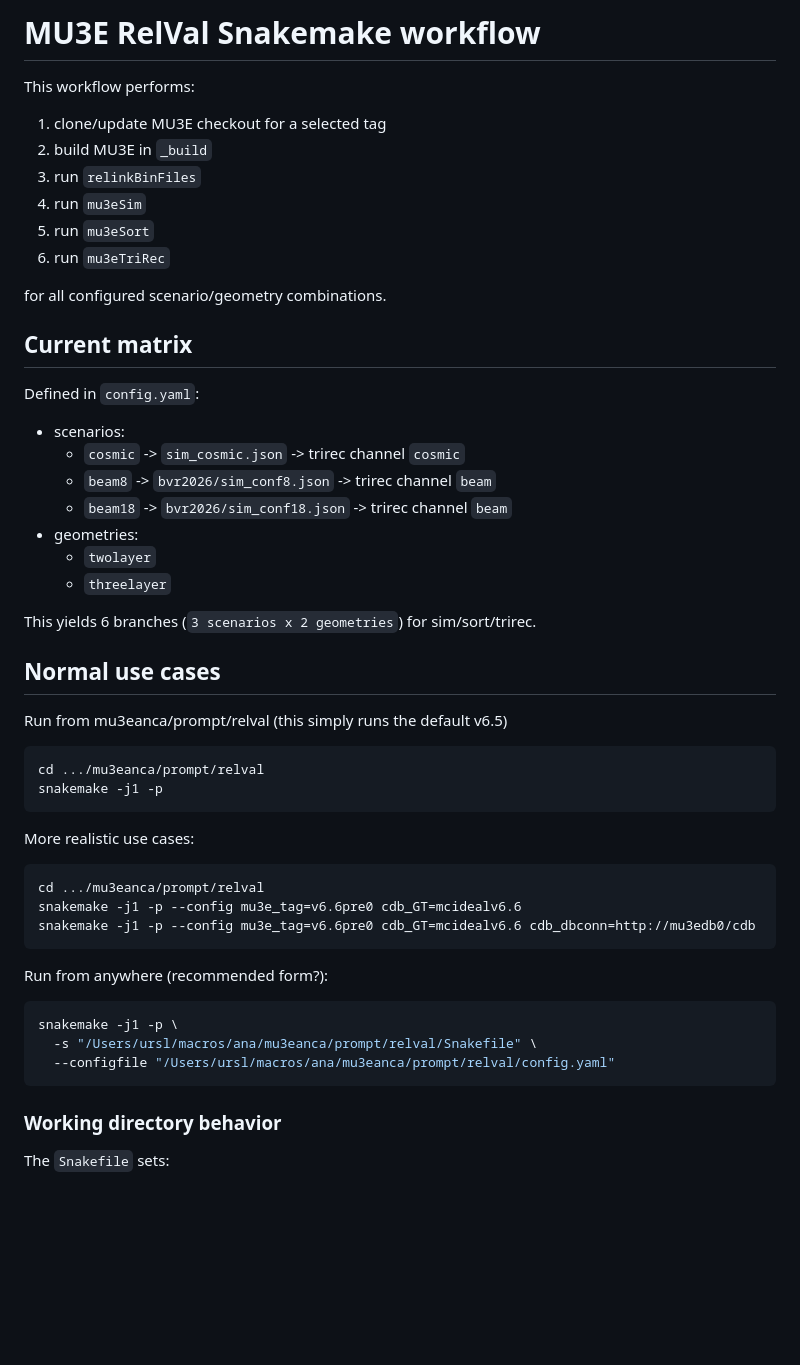
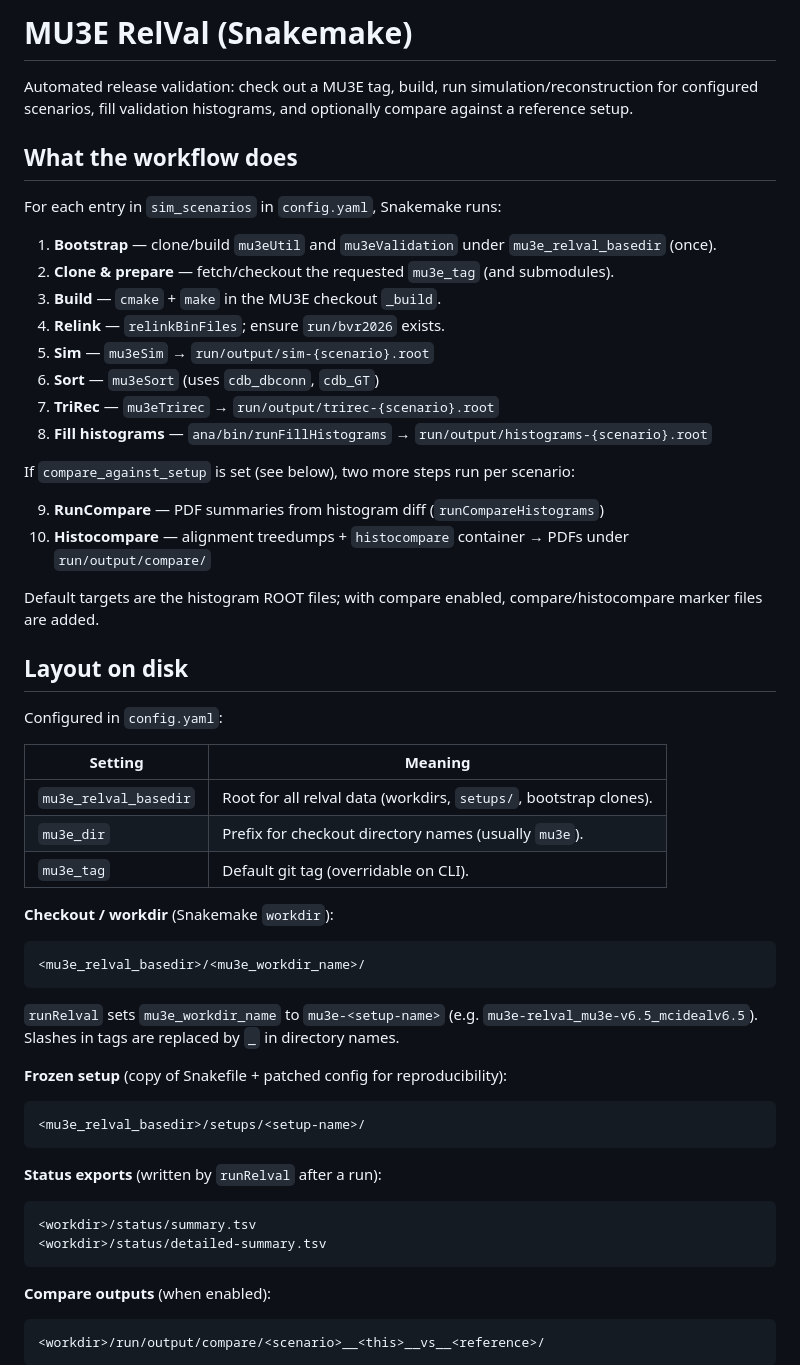
Before and after one commit to ursl/mu3eanca, a Markdown page: prompt/relval/README.md, the part around one of its changes. Drawn GitHub-style; blank space fills up the shorter version.

````diff
--- a/prompt/relval/README.md
+++ b/prompt/relval/README.md
@@ -1,52 +1,61 @@
-# MU3E RelVal Snakemake workflow
+# MU3E RelVal (Snakemake)
 
-This workflow performs:
+Automated release validation: check out a MU3E tag, build, run simulation/reconstruction for configured scenarios, fill validation histograms, and optionally compare against a reference setup.
 
-1. clone/update MU3E checkout for a selected tag
-2. build MU3E in `_build`
-3. run `relinkBinFiles`
-4. run `mu3eSim`
-5. run `mu3eSort`
-6. run `mu3eTriRec`
+## What the workflow does
 
-for all configured scenario/geometry combinations.
+For each entry in `sim_scenarios` in `config.yaml`, Snakemake runs:
 
-## Current matrix
+1. **Bootstrap** — clone/build `mu3eUtil` and `mu3eValidation` under `mu3e_relval_basedir` (once).
+2. **Clone & prepare** — fetch/checkout the requested `mu3e_tag` (and submodules).
+3. **Build** — `cmake` + `make` in the MU3E checkout `_build`.
+4. **Relink** — `relinkBinFiles`; ensure `run/bvr2026` exists.
+5. **Sim** — `mu3eSim` → `run/output/sim-{scenario}.root`
+6. **Sort** — `mu3eSort` (uses `cdb_dbconn`, `cdb_GT`)
+7. **TriRec** — `mu3eTrirec` → `run/output/trirec-{scenario}.root`
+8. **Fill histograms** — `ana/bin/runFillHistograms` → `run/output/histograms-{scenario}.root`
 
-Defined in `config.yaml`:
+If `compare_against_setup` is set (see below), two more steps run per scenario:
 
-- scenarios:
-  - `cosmic` -> `sim_cosmic.json` -> trirec channel `cosmic`
-  - `beam8` -> `bvr2026/sim_conf8.json` -> trirec channel `beam`
-  - `beam18` -> `bvr2026/sim_conf18.json` -> trirec channel `beam`
-- geometries:
-  - `twolayer`
-  - `threelayer`
+9. **RunCompare** — PDF summaries from histogram diff (`runCompareHistograms`)
+10. **Histocompare** — alignment treedumps + `histocompare` container → PDFs under `run/output/compare/`
 
-This yields 6 branches (`3 scenarios x 2 geometries`) for sim/sort/trirec.
+Default targets are the histogram ROOT files; with compare enabled, compare/histocompare marker files are added.
 
-## Normal use cases
-Run from mu3eanca/prompt/relval (this simply runs the default v6.5)
-```bash
-cd .../mu3eanca/prompt/relval
-snakemake -j1 -p
+## Layout on disk
+
+Configured in `config.yaml`:
+
+| Setting | Meaning |
+|--------|---------|
+| `mu3e_relval_basedir` | Root for all relval data (workdirs, `setups/`, bootstrap clones). |
+| `mu3e_dir` | Prefix for checkout directory names (usually `mu3e`). |
+| `mu3e_tag` | Default git tag (overridable on CLI). |
+
+**Checkout / workdir** (Snakemake `workdir`):
+
+```text
+<mu3e_relval_basedir>/<mu3e_workdir_name>/
 ```
 
-More realistic use cases:
-```bash
-cd .../mu3eanca/prompt/relval
-snakemake -j1 -p --config mu3e_tag=v6.6pre0 cdb_GT=mcidealv6.6
-snakemake -j1 -p --config mu3e_tag=v6.6pre0 cdb_GT=mcidealv6.6 cdb_dbconn=http://mu3edb0/cdb
+`runRelval` sets `mu3e_workdir_name` to `mu3e-<setup-name>` (e.g. `mu3e-relval_mu3e-v6.5_mcidealv6.5`). Slashes in tags are replaced by `_` in directory names.
+
+**Frozen setup** (copy of Snakefile + patched config for reproducibility):
+
+```text
+<mu3e_relval_basedir>/setups/<setup-name>/
 ```
 
-Run from anywhere (recommended form?):
-```bash
-snakemake -j1 -p \
-  -s "/Users/ursl/macros/ana/mu3eanca/prompt/relval/Snakefile" \
-  --configfile "/Users/ursl/macros/ana/mu3eanca/prompt/relval/config.yaml"
+**Status exports** (written by `runRelval` after a run):
+
+```text
+<workdir>/status/summary.tsv
+<workdir>/status/detailed-summary.tsv
 ```
 
-### Working directory behavior
+**Compare outputs** (when enabled):
 
-The `Snakefile` sets:
+```text
+<workdir>/run/output/compare/<scenario>__<this>__vs__<reference>/
+```
 
````
Also changed, not shown: other parts of prompt/relval/README.md (+88 -51 lines).
